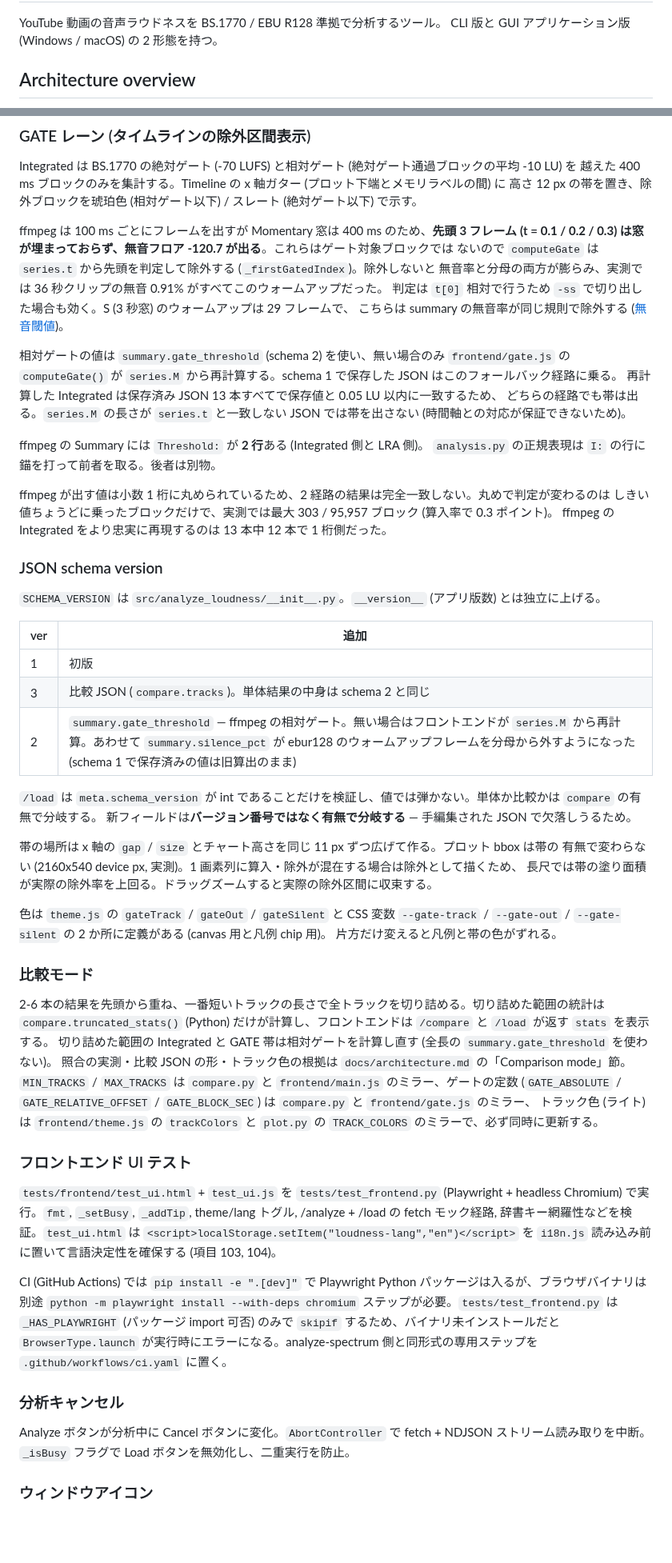
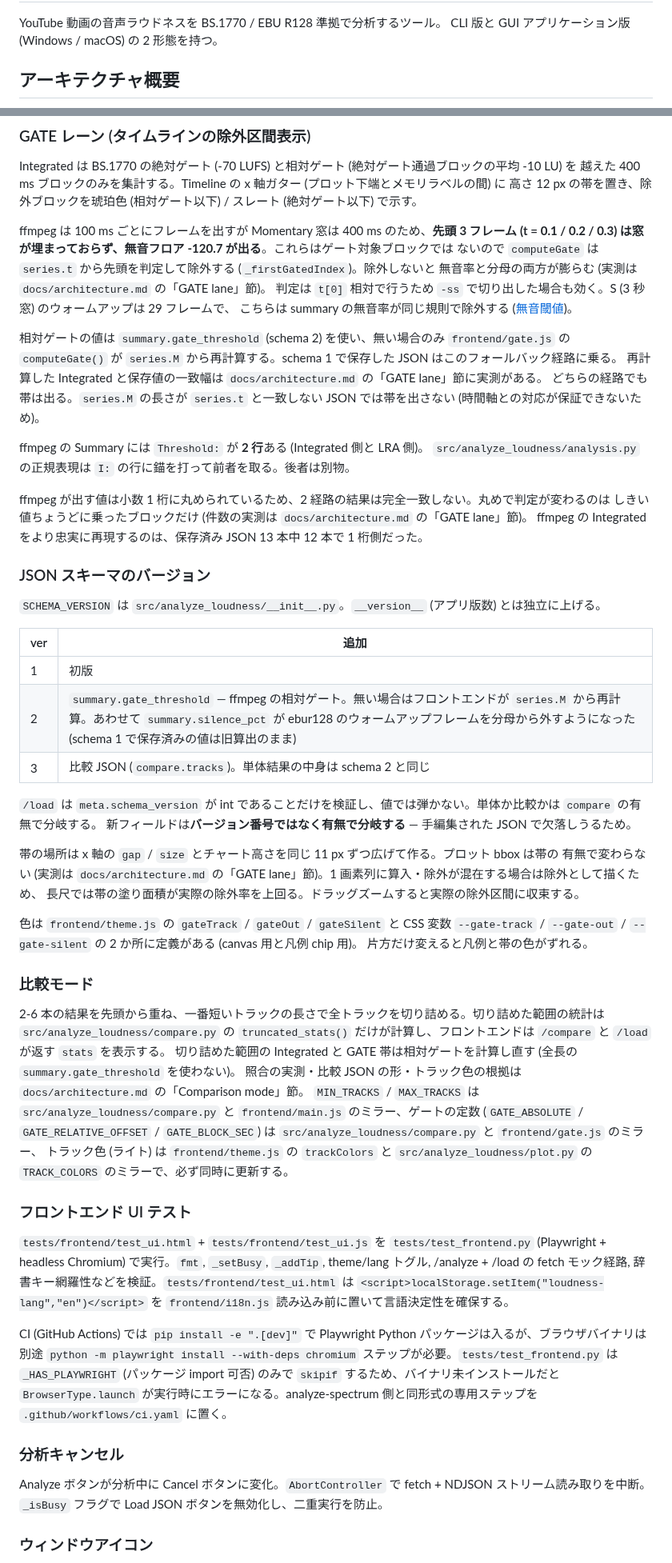
Before and after one commit to semnil/analyze-loudness, a Markdown page: CLAUDE.md, 2 parts joined by grey strips. Shown at 80% size. GitHub-like rendering; blank space fills up the shorter version.

```diff
--- a/CLAUDE.md
+++ b/CLAUDE.md
@@ -3,5 +3,5 @@
 YouTube 動画の音声ラウドネスを BS.1770 / EBU R128 準拠で分析するツール。
 CLI 版と GUI アプリケーション版 (Windows / macOS) の 2 形態を持つ。
 
-## Architecture overview
+## アーキテクチャ概要
 
@@ -249,64 +241,64 @@ Integrated は BS.1770 の絶対ゲート (-70 LUFS) と相対ゲート (絶対
 ffmpeg は 100 ms ごとにフレームを出すが Momentary 窓は 400 ms のため、**先頭 3 フレーム
 (t = 0.1 / 0.2 / 0.3) は窓が埋まっておらず、無音フロア -120.7 が出る**。これらはゲート対象ブロックでは
 ないので `computeGate` は `series.t` から先頭を判定して除外する (`_firstGatedIndex`)。除外しないと
-無音率と分母の両方が膨らみ、実測では 36 秒クリップの無音 0.91% がすべてこのウォームアップだった。
+無音率と分母の両方が膨らむ (実測は `docs/architecture.md` の「GATE lane」節)。
 判定は `t[0]` 相対で行うため `-ss` で切り出した場合も効く。S (3 秒窓) のウォームアップは 29 フレームで、
 こちらは summary の無音率が同じ規則で除外する ([無音閾値](#無音閾値))。
 
 相対ゲートの値は `summary.gate_threshold` (schema 2) を使い、無い場合のみ `frontend/gate.js` の
 `computeGate()` が `series.M` から再計算する。schema 1 で保存した JSON はこのフォールバック経路に乗る。
-再計算した Integrated は保存済み JSON 13 本すべてで保存値と 0.05 LU 以内に一致するため、
+再計算した Integrated と保存値の一致幅は `docs/architecture.md` の「GATE lane」節に実測がある。
 どちらの経路でも帯は出る。`series.M` の長さが `series.t` と一致しない JSON では帯を出さない
 (時間軸との対応が保証できないため)。
 
 ffmpeg の Summary には `Threshold:` が **2 行**ある (Integrated 側と LRA 側)。
-`analysis.py` の正規表現は `I:` の行に錨を打って前者を取る。後者は別物。
+`src/analyze_loudness/analysis.py` の正規表現は `I:` の行に錨を打って前者を取る。後者は別物。
 
 ffmpeg が出す値は小数 1 桁に丸められているため、2 経路の結果は完全一致しない。丸めで判定が変わるのは
-しきい値ちょうどに乗ったブロックだけで、実測では最大 303 / 95,957 ブロック (算入率で 0.3 ポイント)。
-ffmpeg の Integrated をより忠実に再現するのは 13 本中 12 本で 1 桁側だった。
+しきい値ちょうどに乗ったブロックだけ (件数の実測は `docs/architecture.md` の「GATE lane」節)。
+ffmpeg の Integrated をより忠実に再現するのは、保存済み JSON 13 本中 12 本で 1 桁側だった。
 
-### JSON schema version
+### JSON スキーマのバージョン
 
 `SCHEMA_VERSION` は `src/analyze_loudness/__init__.py`。`__version__` (アプリ版数) とは独立に上げる。
 
 | ver | 追加 |
 |-----|------|
 | 1 | 初版 |
+| 2 | `summary.gate_threshold` — ffmpeg の相対ゲート。無い場合はフロントエンドが `series.M` から再計算。あわせて `summary.silence_pct` が ebur128 のウォームアップフレームを分母から外すようになった (schema 1 で保存済みの値は旧算出のまま) |
 | 3 | 比較 JSON (`compare.tracks`)。単体結果の中身は schema 2 と同じ |
-| 2 | `summary.gate_threshold` — ffmpeg の相対ゲート。無い場合はフロントエンドが `series.M` から再計算。あわせて `summary.silence_pct` が ebur128 のウォームアップフレームを分母から外すようになった (schema 1 で保存済みの値は旧算出のまま) |
 
 `/load` は `meta.schema_version` が int であることだけを検証し、値では弾かない。単体か比較かは `compare` の有無で分岐する。
 新フィールドは**バージョン番号ではなく有無で分岐する** — 手編集された JSON で欠落しうるため。
 
 帯の場所は x 軸の `gap` / `size` とチャート高さを同じ 11 px ずつ広げて作る。プロット bbox は帯の
-有無で変わらない (2160x540 device px, 実測)。1 画素列に算入・除外が混在する場合は除外として描くため、
+有無で変わらない (実測は `docs/architecture.md` の「GATE lane」節)。1 画素列に算入・除外が混在する場合は除外として描くため、
 長尺では帯の塗り面積が実際の除外率を上回る。ドラッグズームすると実際の除外区間に収束する。
 
-色は `theme.js` の `gateTrack` / `gateOut` / `gateSilent` と CSS 変数
+色は `frontend/theme.js` の `gateTrack` / `gateOut` / `gateSilent` と CSS 変数
 `--gate-track` / `--gate-out` / `--gate-silent` の 2 か所に定義がある (canvas 用と凡例 chip 用)。
 片方だけ変えると凡例と帯の色がずれる。
 
 ### 比較モード
 
 2-6 本の結果を先頭から重ね、一番短いトラックの長さで全トラックを切り詰める。切り詰めた範囲の統計は
-`compare.truncated_stats()` (Python) だけが計算し、フロントエンドは `/compare` と `/load` が返す `stats` を表示する。
+`src/analyze_loudness/compare.py` の `truncated_stats()` だけが計算し、フロントエンドは `/compare` と `/load` が返す `stats` を表示する。
 切り詰めた範囲の Integrated と GATE 帯は相対ゲートを計算し直す (全長の `summary.gate_threshold` を使わない)。
 照合の実測・比較 JSON の形・トラック色の根拠は `docs/architecture.md` の「Comparison mode」節。
-`MIN_TRACKS` / `MAX_TRACKS` は `compare.py` と `frontend/main.js` のミラー、ゲートの定数
-(`GATE_ABSOLUTE` / `GATE_RELATIVE_OFFSET` / `GATE_BLOCK_SEC`) は `compare.py` と `frontend/gate.js` のミラー、
-トラック色 (ライト) は `frontend/theme.js` の `trackColors` と `plot.py` の `TRACK_COLORS` のミラーで、必ず同時に更新する。
+`MIN_TRACKS` / `MAX_TRACKS` は `src/analyze_loudness/compare.py` と `frontend/main.js` のミラー、ゲートの定数
+(`GATE_ABSOLUTE` / `GATE_RELATIVE_OFFSET` / `GATE_BLOCK_SEC`) は `src/analyze_loudness/compare.py` と `frontend/gate.js` のミラー、
+トラック色 (ライト) は `frontend/theme.js` の `trackColors` と `src/analyze_loudness/plot.py` の `TRACK_COLORS` のミラーで、必ず同時に更新する。
 
 ### フロントエンド UI テスト
 
-`tests/frontend/test_ui.html` + `test_ui.js` を `tests/test_frontend.py` (Playwright + headless Chromium) で実行。`fmt`, `_setBusy`, `_addTip`, theme/lang トグル, /analyze + /load の fetch モック経路, 辞書キー網羅性などを検証。`test_ui.html` は `<script>localStorage.setItem("loudness-lang","en")</script>` を `i18n.js` 読み込み前に置いて言語決定性を確保する (項目 103, 104)。
+`tests/frontend/test_ui.html` + `tests/frontend/test_ui.js` を `tests/test_frontend.py` (Playwright + headless Chromium) で実行。`fmt`, `_setBusy`, `_addTip`, theme/lang トグル, /analyze + /load の fetch モック経路, 辞書キー網羅性などを検証。`tests/frontend/test_ui.html` は `<script>localStorage.setItem("loudness-lang","en")</script>` を `frontend/i18n.js` 読み込み前に置いて言語決定性を確保する。
 
 CI (GitHub Actions) では `pip install -e ".[dev]"` で Playwright Python パッケージは入るが、ブラウザバイナリは別途 `python -m playwright install --with-deps chromium` ステップが必要。`tests/test_frontend.py` は `_HAS_PLAYWRIGHT` (パッケージ import 可否) のみで `skipif` するため、バイナリ未インストールだと `BrowserType.launch` が実行時にエラーになる。analyze-spectrum 側と同形式の専用ステップを `.github/workflows/ci.yaml` に置く。
 
 ### 分析キャンセル
 
 Analyze ボタンが分析中に Cancel ボタンに変化。`AbortController` で fetch + NDJSON ストリーム読み取りを中断。
-`_isBusy` フラグで Load ボタンを無効化し、二重実行を防止。
+`_isBusy` フラグで Load JSON ボタンを無効化し、二重実行を防止。
 
 ### ウィンドウアイコン
 
```
Also changed, not shown: other parts of CLAUDE.md (+49 -68 lines).
